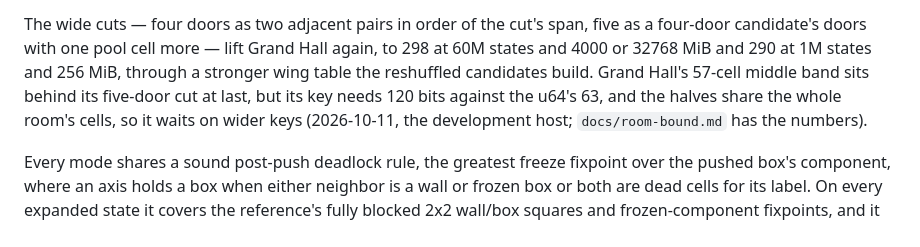
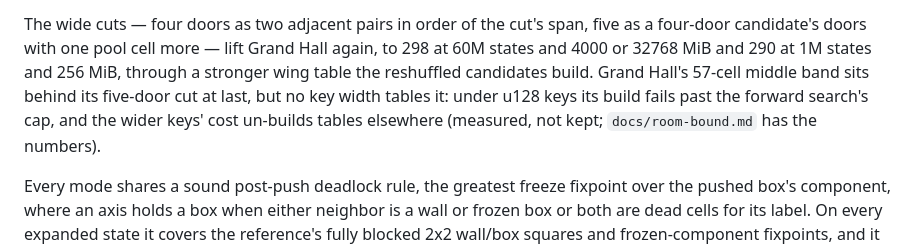
Before and after one commit to Willpatpost/SokomindRust, a Markdown page: README.md, the part around the change. GitHub-like rendering.

```diff
--- a/README.md
+++ b/README.md
@@ -337,9 +337,9 @@ five as a four-door candidate's doors with one pool cell more — lift Grand
 Hall again, to 298 at 60M states and 4000 or 32768 MiB and 290 at 1M states
 and 256 MiB, through a stronger wing table the reshuffled candidates build.
 Grand Hall's 57-cell middle band sits behind its five-door cut at last, but
-its key needs 120 bits against the u64's 63, and the halves share the whole
-room's cells, so it waits on wider keys (2026-10-11, the development host;
-`docs/room-bound.md` has the numbers).
+no key width tables it: under u128 keys its build fails past the forward
+search's cap, and the wider keys' cost un-builds tables elsewhere (measured,
+not kept; `docs/room-bound.md` has the numbers).
 
 Every mode shares a sound post-push deadlock rule, the greatest freeze
 fixpoint over the pushed box's component, where an axis holds a box when
```
Also changed, not shown: docs/room-bound.md (+16 -2 lines).
